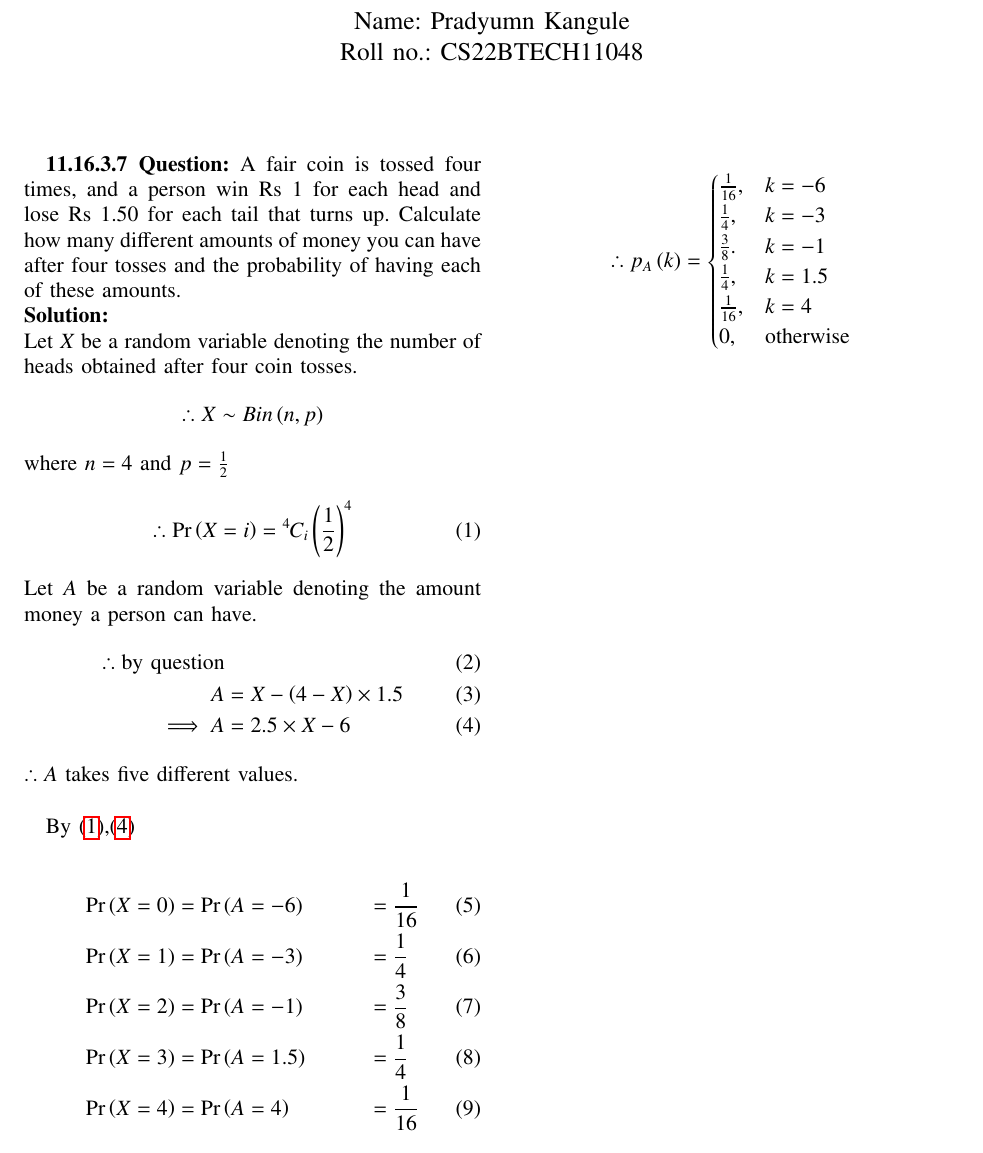
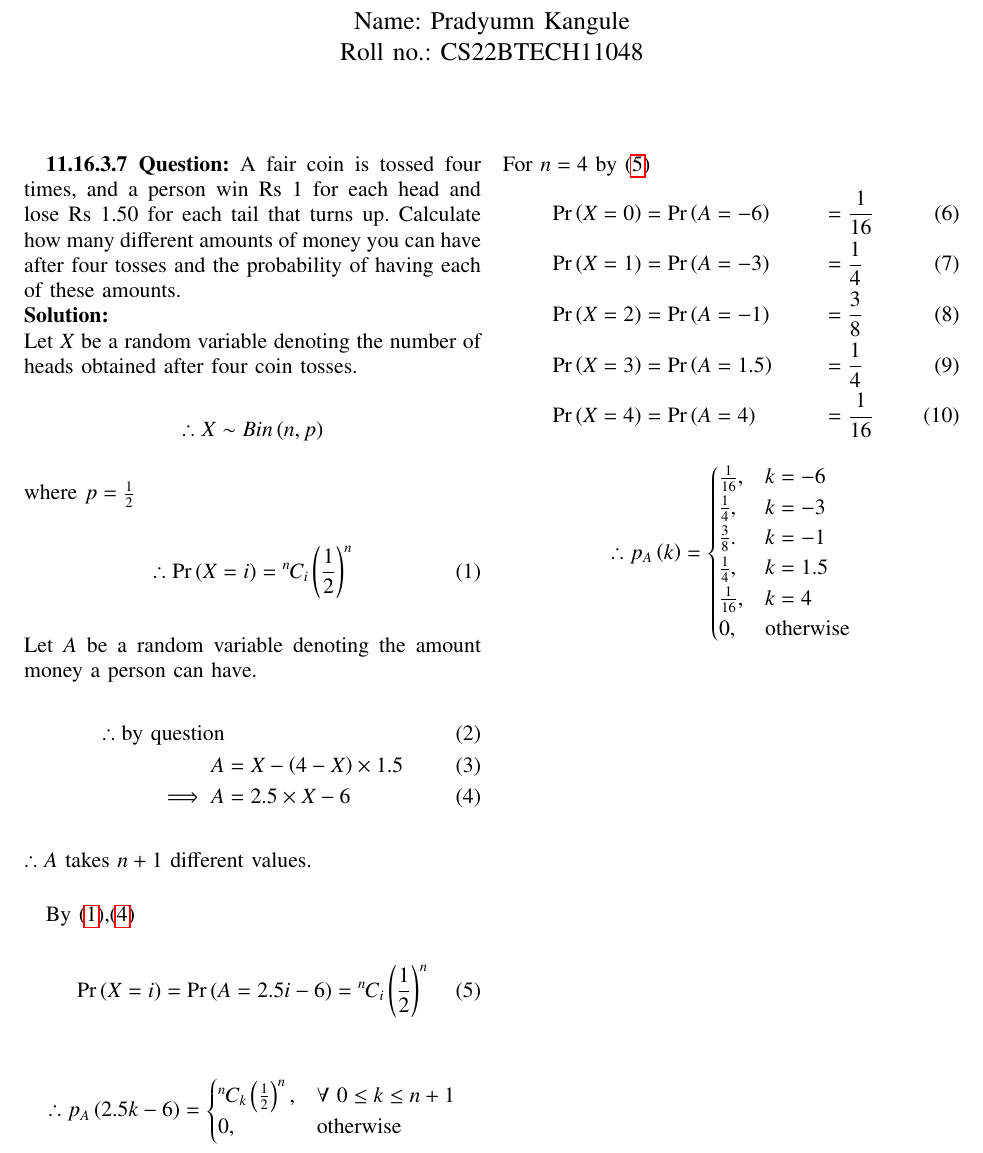
Before and after one commit to Pradyumn1618/AI1110, a LaTeX problem sheet (Assignment_3/Assignment_3.tex): part of the page, cut so that both start at the same text. Compiled offline with pdfLaTeX.

Commit message:
Add files via upload

```diff
--- a/Assignment_3/Assignment_3.tex
+++ b/Assignment_3/Assignment_3.tex
@@ -309,10 +309,10 @@ Let $X$ be a random variable denoting the number of heads obtained after four co
 $$
 \therefore X\sim Bin\brak{n,p}
 $$
-where $n=4$ and $p=\frac{1}{2}$
+where $p=\frac{1}{2}$
 \begin{align}
 \therefore
-\pr{X=i}&=\comb{4}{i}\brak{\frac{1}{2}}^4 \label{eq:1}
+\pr{X=i}&=\comb{n}{i}\brak{\frac{1}{2}}^n \label{eq:1}
 \end{align}
 Let $A$ be a random variable denoting the amount money a person can have.
 \begin{align}
@@ -320,7 +320,7 @@ Let $A$ be a random variable denoting the amount money a person can have.
 A&=X-\brak{4-X}\times 1.5\\
 \implies A&=2.5\times X - 6 \label{eq:2}
 \end{align}
-$\therefore A$ takes five different values.\\
+$\therefore A$ takes $n+1$ different values.\\
 %$\implies$
 %\begin{table}[h]
 %\centering
@@ -330,7 +330,18 @@ $\therefore A$ takes five different values.\\
 %\end{table}
 
 By \eqref{eq:1},\eqref{eq:2}
-
+\begin{align}
+\pr{X=i}&=\pr{A=2.5i-6}=\comb{n}{i}\brak{\frac{1}{2}}^n \label{eq:3}
+\end{align}
+$$
+\therefore\\
+p_A\brak{2.5k-6}=
+\begin{cases}
+\comb{n}{k}\brak{\frac{1}{2}}^n,&\forall\,\,0\le k \le n+1\\
+0,&\text{otherwise}
+\end{cases}
+$$
+For $n=4$ by \eqref{eq:3}
 \begin{align}
 \pr{X=0}&=\pr{A=-6} &&=\frac{1}{16}\\
 \pr{X=1}&=\pr{A=-3} &&=\frac{1}{4}\\
```
Also changed, not shown: Assignment_3/Assignment_3.pdf, 2 other files.
